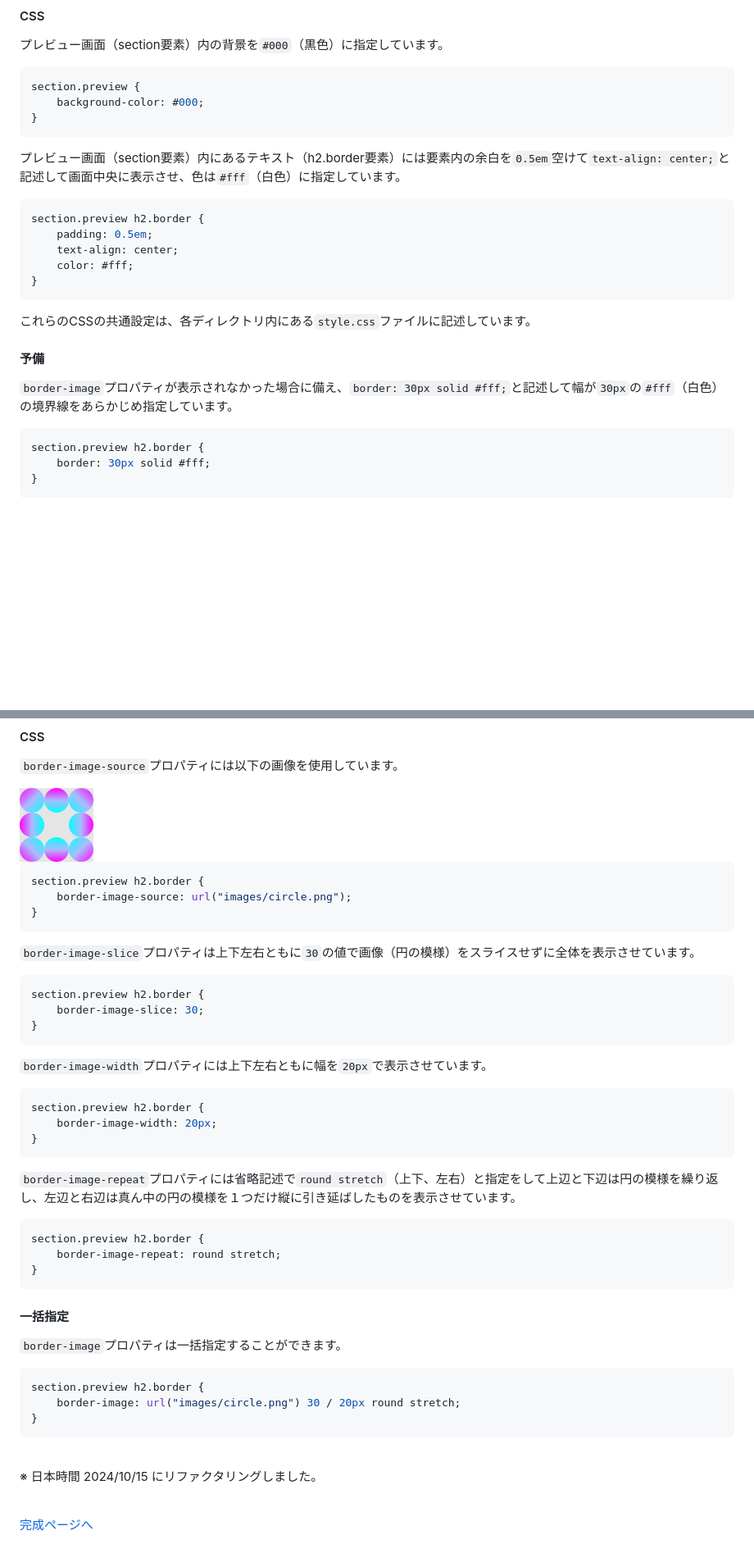
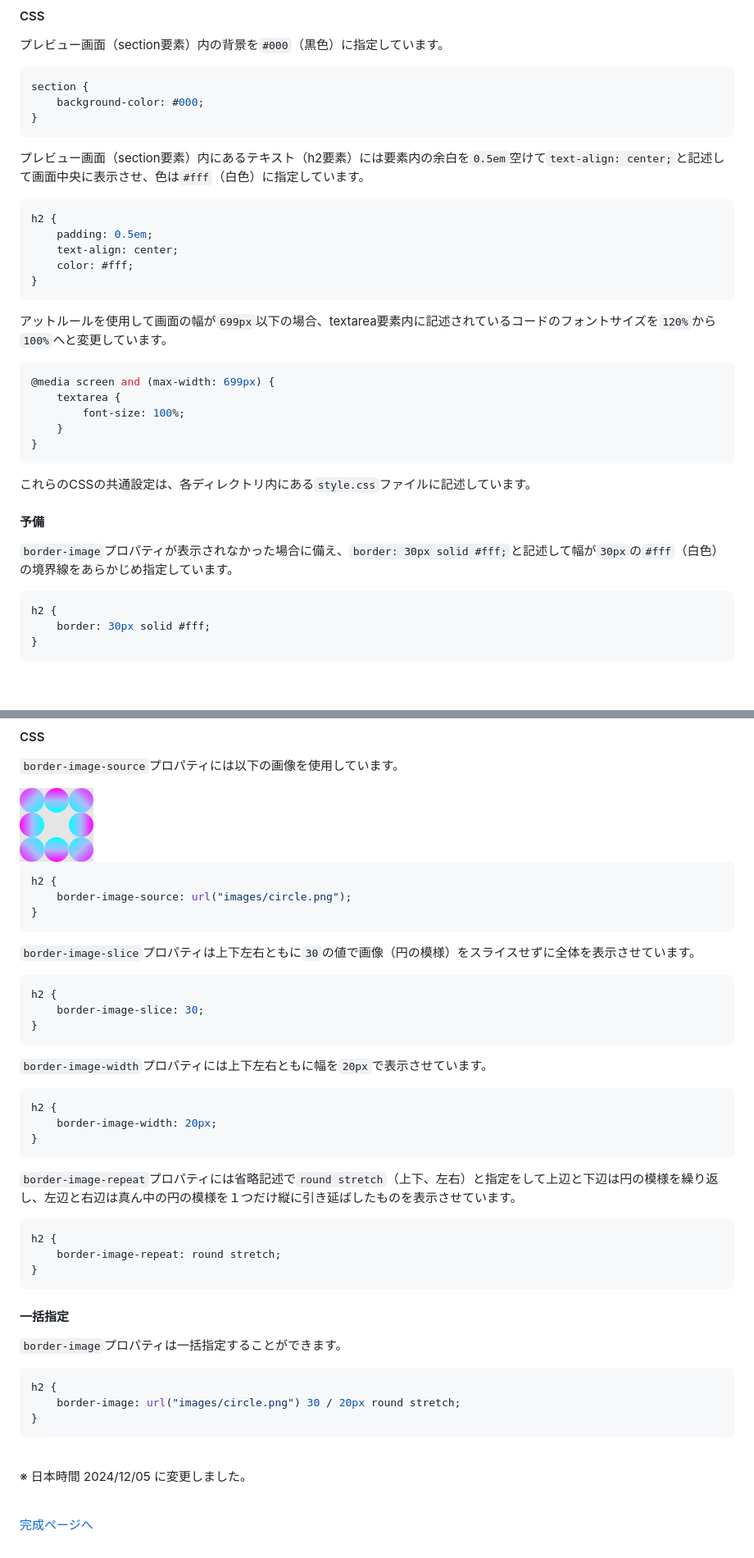
Before and after one commit to YScyber/border, a Markdown page: README.md, 2 parts joined by grey strips. Shown at 82% size. Drawn GitHub-style; blank space fills up the shorter version.

Commit message:
テキストの内容を変更

````diff
--- a/README.md
+++ b/README.md
@@ -20,18 +20,28 @@ iframe要素の内容は上から順に以下の通りとなります。
 プレビュー画面（section要素）内の背景を`#000`（黒色）に指定しています。
 
 ```css
-section.preview {
+section {
     background-color: #000;
 }
 ```
 
-プレビュー画面（section要素）内にあるテキスト（h2.border要素）には要素内の余白を`0.5em`空けて`text-align: center;`と記述して画面中央に表示させ、色は`#fff`（白色）に指定しています。
+プレビュー画面（section要素）内にあるテキスト（h2要素）には要素内の余白を`0.5em`空けて`text-align: center;`と記述して画面中央に表示させ、色は`#fff`（白色）に指定しています。
 
 ```css
-section.preview h2.border {
+h2 {
     padding: 0.5em;
     text-align: center;
     color: #fff;
+}
+```
+
+アットルールを使用して画面の幅が`699px`以下の場合、textarea要素内に記述されているコードのフォントサイズを`120%`から`100%`へと変更しています。
+
+```css
+@media screen and (max-width: 699px) {
+    textarea {
+        font-size: 100%;
+    }
 }
 ```
 
@@ -42,7 +52,7 @@ section.preview h2.border {
 `border-image`プロパティが表示されなかった場合に備え、`border: 30px solid #fff;`と記述して幅が`30px`の`#fff`（白色）の境界線をあらかじめ指定しています。
 
 ```css
-section.preview h2.border {
+h2 {
     border: 30px solid #fff;
 }
 ```
@@ -112,7 +122,7 @@ section.preview h2.border {
 <img src="image/images/circle.png/" alt="境界線の画像" width="90" />
 
 ```css
-section.preview h2.border {
+h2 {
     border-image-source: url("images/circle.png");
 }
 ```
@@ -120,7 +130,7 @@ section.preview h2.border {
 `border-image-slice`プロパティは上下左右ともに`30`の値で画像（円の模様）をスライスせずに全体を表示させています。
 
 ```css
-section.preview h2.border {
+h2 {
     border-image-slice: 30;
 }
 ```
@@ -128,7 +138,7 @@ section.preview h2.border {
 `border-image-width`プロパティには上下左右ともに幅を`20px`で表示させています。
 
 ```css
-section.preview h2.border {
+h2 {
     border-image-width: 20px;
 }
 ```
@@ -136,7 +146,7 @@ section.preview h2.border {
 `border-image-repeat`プロパティには省略記述で`round stretch`（上下、左右）と指定をして上辺と下辺は円の模様を繰り返し、左辺と右辺は真ん中の円の模様を１つだけ縦に引き延ばしたものを表示させています。
 
 ```css
-section.preview h2.border {
+h2 {
     border-image-repeat: round stretch;
 }
 ```
@@ -146,13 +156,13 @@ section.preview h2.border {
 `border-image`プロパティは一括指定することができます。
 
 ```css
-section.preview h2.border {
+h2 {
     border-image: url("images/circle.png") 30 / 20px round stretch;
 }
 ```
 <br>
 
-※ 日本時間 2024/10/15 にリファクタリングしました。
+※ 日本時間 2024/12/05 に変更しました。
 <br><br>
 
 [完成ページへ](https://yscyber.github.io/border/ "https://yscyber.github.io/border/")
````
Also changed, not shown: other parts of README.md (+7 -7 lines).
